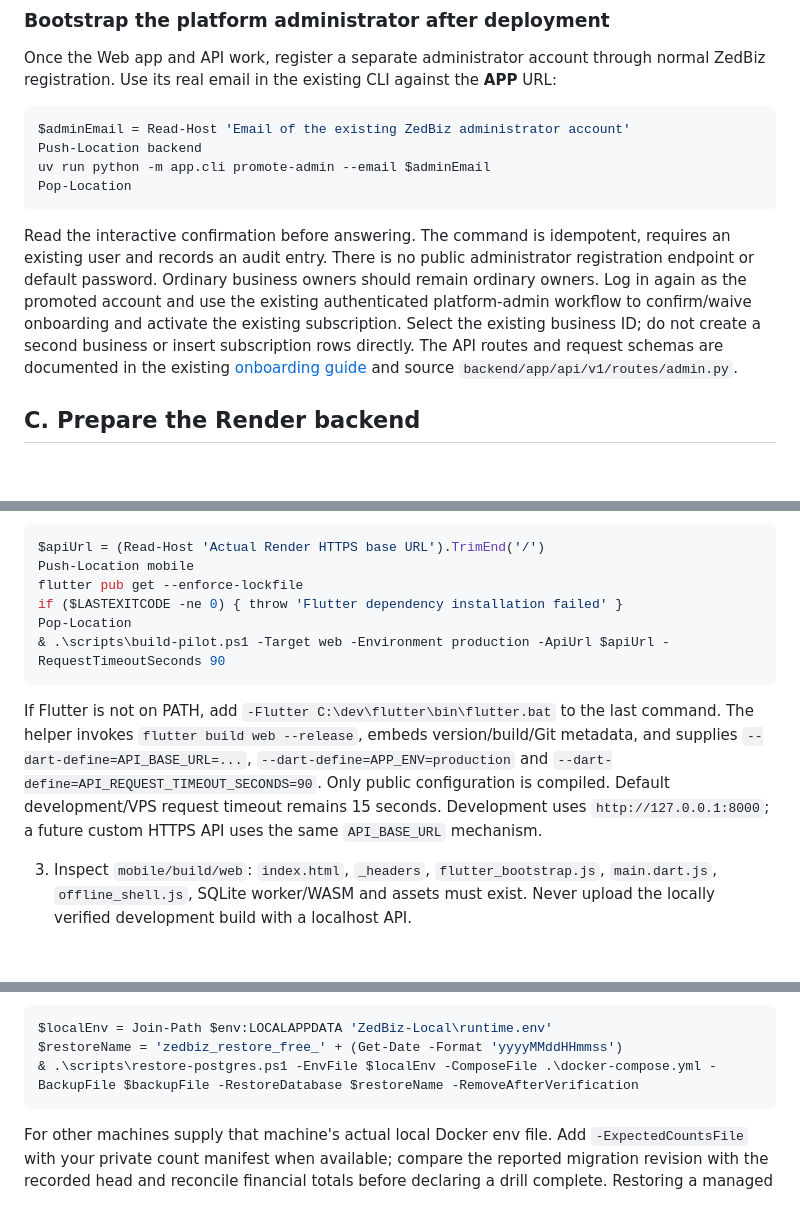
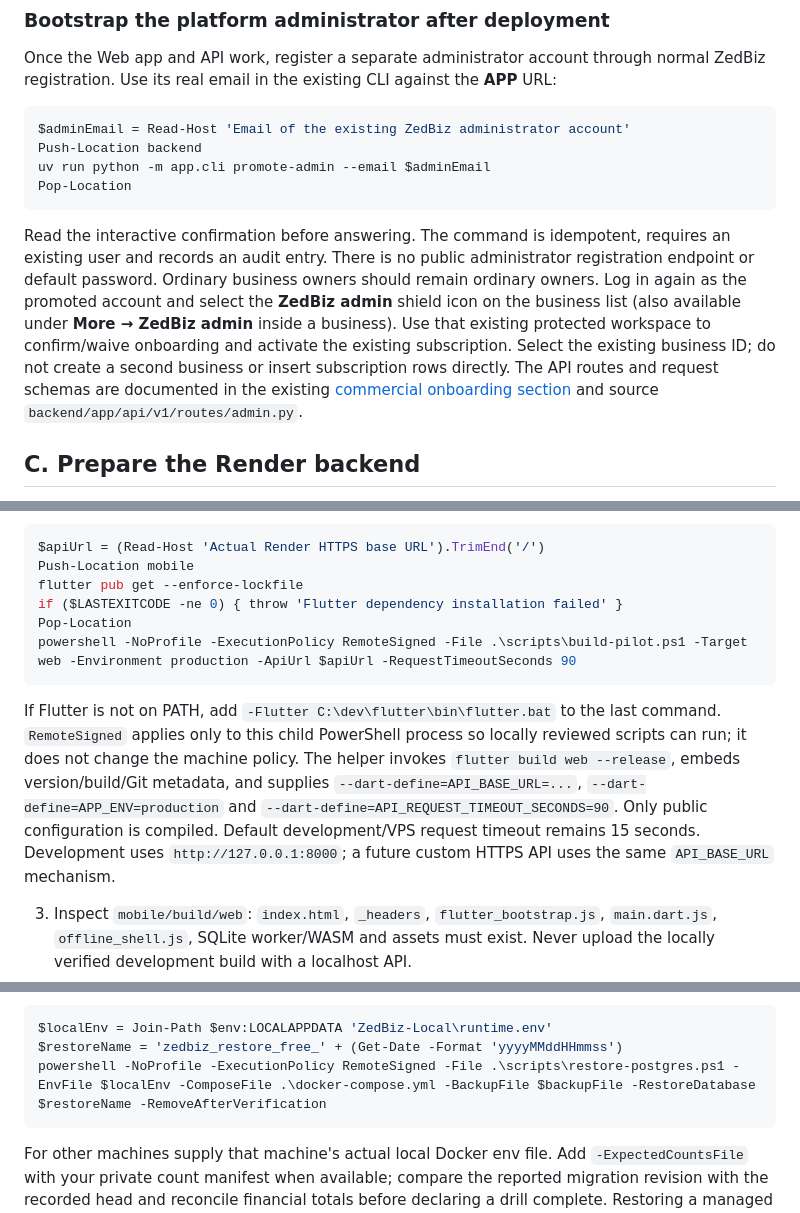
Before and after one commit to erickchoongo/zedbiz, a Markdown page: docs/free-pilot-deployment.md, 3 parts joined by grey strips. Drawn GitHub-style; blank space fills up the shorter version.

````diff
--- a/docs/free-pilot-deployment.md
+++ b/docs/free-pilot-deployment.md
@@ -147,7 +147,7 @@ uv run python -m app.cli promote-admin --email $adminEmail
 Pop-Location
 ```
 
-Read the interactive confirmation before answering. The command is idempotent, requires an existing user and records an audit entry. There is no public administrator registration endpoint or default password. Ordinary business owners should remain ordinary owners. Log in again as the promoted account and use the existing authenticated platform-admin workflow to confirm/waive onboarding and activate the existing subscription. Select the existing business ID; do not create a second business or insert subscription rows directly. The API routes and request schemas are documented in the existing [onboarding guide](../README.md) and source `backend/app/api/v1/routes/admin.py`.
+Read the interactive confirmation before answering. The command is idempotent, requires an existing user and records an audit entry. There is no public administrator registration endpoint or default password. Ordinary business owners should remain ordinary owners. Log in again as the promoted account and select the **ZedBiz admin** shield icon on the business list (also available under **More → ZedBiz admin** inside a business). Use that existing protected workspace to confirm/waive onboarding and activate the existing subscription. Select the existing business ID; do not create a second business or insert subscription rows directly. The API routes and request schemas are documented in the existing [commercial onboarding section](../README.md) and source `backend/app/api/v1/routes/admin.py`.
 
 ## C. Prepare the Render backend
 
@@ -203,10 +203,10 @@ Push-Location mobile
 flutter pub get --enforce-lockfile
 if ($LASTEXITCODE -ne 0) { throw 'Flutter dependency installation failed' }
 Pop-Location
-& .\scripts\build-pilot.ps1 -Target web -Environment production -ApiUrl $apiUrl -RequestTimeoutSeconds 90
+powershell -NoProfile -ExecutionPolicy RemoteSigned -File .\scripts\build-pilot.ps1 -Target web -Environment production -ApiUrl $apiUrl -RequestTimeoutSeconds 90
 ```
 
-If Flutter is not on PATH, add `-Flutter C:\dev\flutter\bin\flutter.bat` to the last command. The helper invokes `flutter build web --release`, embeds version/build/Git metadata, and supplies `--dart-define=API_BASE_URL=...`, `--dart-define=APP_ENV=production` and `--dart-define=API_REQUEST_TIMEOUT_SECONDS=90`. Only public configuration is compiled. Default development/VPS request timeout remains 15 seconds. Development uses `http://127.0.0.1:8000`; a future custom HTTPS API uses the same `API_BASE_URL` mechanism.
+If Flutter is not on PATH, add `-Flutter C:\dev\flutter\bin\flutter.bat` to the last command. `RemoteSigned` applies only to this child PowerShell process so locally reviewed scripts can run; it does not change the machine policy. The helper invokes `flutter build web --release`, embeds version/build/Git metadata, and supplies `--dart-define=API_BASE_URL=...`, `--dart-define=APP_ENV=production` and `--dart-define=API_REQUEST_TIMEOUT_SECONDS=90`. Only public configuration is compiled. Default development/VPS request timeout remains 15 seconds. Development uses `http://127.0.0.1:8000`; a future custom HTTPS API uses the same `API_BASE_URL` mechanism.
 
 3. Inspect `mobile/build/web`: `index.html`, `_headers`, `flutter_bootstrap.js`, `main.dart.js`, `offline_shell.js`, SQLite worker/WASM and assets must exist. Never upload the locally verified development build with a localhost API.
 4. In Cloudflare, open **Workers & Pages → Create application → Get started → Drag and drop your files** (choose Pages if prompted). Create a project, upload the **contents** of `mobile/build/web` as the supported folder/ZIP, and select **Deploy site**. `index.html` must be at the upload root, not inside an extra `web/` directory. Choose a production deployment, then copy the actual production `https://…pages.dev` URL. No custom domain, Node installation or Cloudflare build command is needed. Dashboard uploads allow up to 1,000 files and 25 MiB per file; do not omit required assets to meet a limit.
@@ -267,7 +267,7 @@ Periodically run the existing guarded restore script against your **local Docker
 ```powershell
 $localEnv = Join-Path $env:LOCALAPPDATA 'ZedBiz-Local\runtime.env'
 $restoreName = 'zedbiz_restore_free_' + (Get-Date -Format 'yyyyMMddHHmmss')
-& .\scripts\restore-postgres.ps1 -EnvFile $localEnv -ComposeFile .\docker-compose.yml -BackupFile $backupFile -RestoreDatabase $restoreName -RemoveAfterVerification
+powershell -NoProfile -ExecutionPolicy RemoteSigned -File .\scripts\restore-postgres.ps1 -EnvFile $localEnv -ComposeFile .\docker-compose.yml -BackupFile $backupFile -RestoreDatabase $restoreName -RemoveAfterVerification
 ```
 
 For other machines supply that machine's actual local Docker env file. Add `-ExpectedCountsFile` with your private count manifest when available; compare the reported migration revision with the recorded head and reconcile financial totals before declaring a drill complete. Restoring a managed `public` schema into a normal local database may require review if unrelated extensions/objects were added; do not edit/drop live hosted objects to fix a drill. Existing VPS backup, scheduled managed backup and disaster recovery tooling is retained. This manual process is only the temporary pilot strategy.
````
Also changed, not shown: docs/free-pilot-preparation-report.md (+12 -6 lines).
